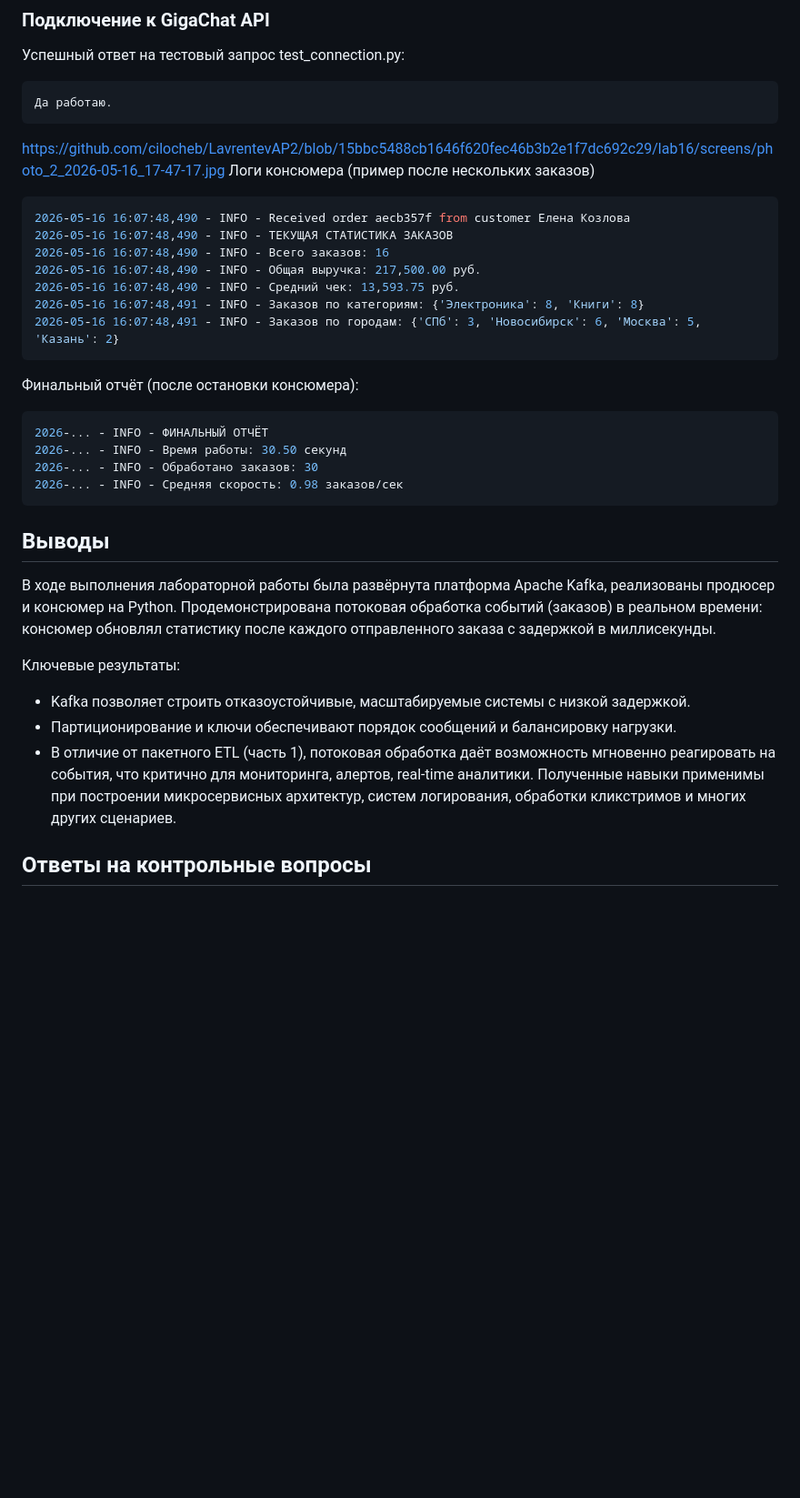
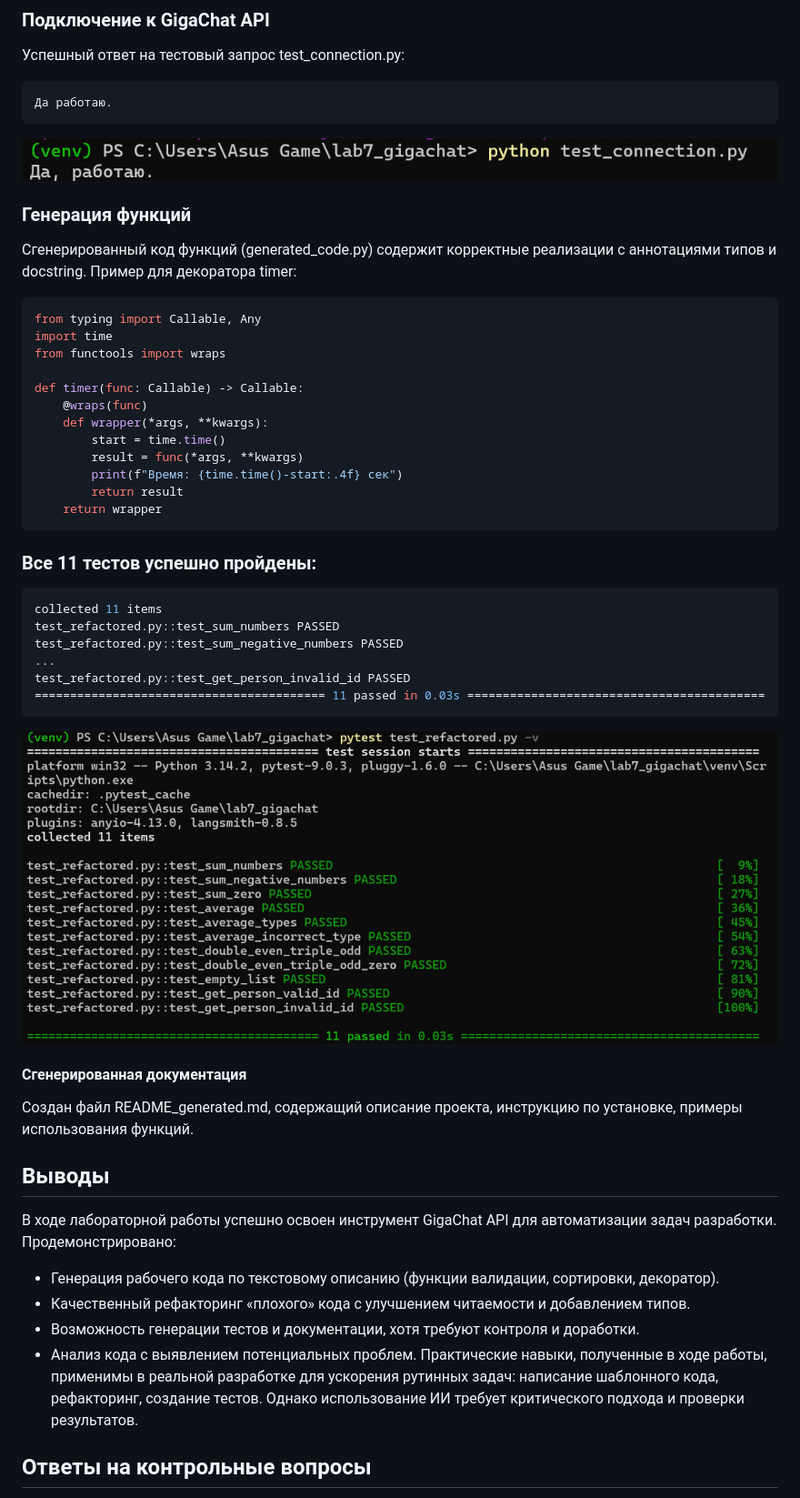
Before and after one commit to cilocheb/LavrentevAP2, a Markdown page: lab16/report.md, the part around one of its changes. Shown at 91% size. GitHub-like rendering; blank space fills up the shorter version.

````diff
--- a/lab16/report.md
+++ b/lab16/report.md
@@ -90,33 +90,41 @@ def validate_email(email: str) -> bool:
 ```bash
 Да работаю.
 ```
-[https://github.com/cilocheb/LavrentevAP2/blob/15bbc5488cb1646f620fec46b3b2e1f7dc692c29/lab16/screens/photo_2_2026-05-16_17-47-17.jpg](https://raw.githubusercontent.com/cilocheb/LavrentevAP2/refs/heads/main/lab16/screens/photo_2_2026-05-16_17-47-17.jpg)
-Логи консюмера (пример после нескольких заказов)
+![Скриншот 1](screens/photo_2_2026-05-16_17-47-17.jpg)
+### Генерация функций
+Сгенерированный код функций (generated_code.py) содержит корректные реализации с аннотациями типов и docstring. Пример для декоратора timer:
+```python
+from typing import Callable, Any
+import time
+from functools import wraps
+
+def timer(func: Callable) -> Callable:
+    @wraps(func)
+    def wrapper(*args, **kwargs):
+        start = time.time()
+        result = func(*args, **kwargs)
+        print(f"Время: {time.time()-start:.4f} сек")
+        return result
+    return wrapper
+```
+### Все 11 тестов успешно пройдены:
 ```bash
-2026-05-16 16:07:48,490 - INFO - Received order aecb357f from customer Елена Козлова
-2026-05-16 16:07:48,490 - INFO - ТЕКУЩАЯ СТАТИСТИКА ЗАКАЗОВ
-2026-05-16 16:07:48,490 - INFO - Всего заказов: 16
-2026-05-16 16:07:48,490 - INFO - Общая выручка: 217,500.00 руб.
-2026-05-16 16:07:48,490 - INFO - Средний чек: 13,593.75 руб.
-2026-05-16 16:07:48,491 - INFO - Заказов по категориям: {'Электроника': 8, 'Книги': 8}
-2026-05-16 16:07:48,491 - INFO - Заказов по городам: {'СПб': 3, 'Новосибирск': 6, 'Москва': 5, 'Казань': 2}
+collected 11 items
+test_refactored.py::test_sum_numbers PASSED
+test_refactored.py::test_sum_negative_numbers PASSED
+...
+test_refactored.py::test_get_person_invalid_id PASSED
+========================================= 11 passed in 0.03s ==========================================
 ```
-Финальный отчёт (после остановки консюмера):
-```bash
-2026-... - INFO - ФИНАЛЬНЫЙ ОТЧЁТ
-2026-... - INFO - Время работы: 30.50 секунд
-2026-... - INFO - Обработано заказов: 30
-2026-... - INFO - Средняя скорость: 0.98 заказов/сек
-```
+![Скриншот 1](screens/photo_1_2026-05-16_17-47-17.jpg)
+#### Сгенерированная документация
+Создан файл README_generated.md, содержащий описание проекта, инструкцию по установке, примеры использования функций.
 ## Выводы
-В ходе выполнения лабораторной работы была развёрнута платформа Apache Kafka, реализованы продюсер и консюмер на Python. Продемонстрирована потоковая обработка событий (заказов) в реальном времени: консюмер обновлял статистику после каждого отправленного заказа с задержкой в миллисекунды.
-
-Ключевые результаты:
-- Kafka позволяет строить отказоустойчивые, масштабируемые системы с низкой задержкой.
-- Партиционирование и ключи обеспечивают порядок сообщений и балансировку нагрузки.
-- В отличие от пакетного ETL (часть 1), потоковая обработка даёт возможность мгновенно реагировать на события, что критично для мониторинга, алертов, real-time аналитики.
-Полученные навыки применимы при построении микросервисных архитектур, систем логирования, обработки кликстримов и многих других сценариев.
-
-
+В ходе лабораторной работы успешно освоен инструмент GigaChat API для автоматизации задач разработки. Продемонстрировано:
+- Генерация рабочего кода по текстовому описанию (функции валидации, сортировки, декоратор).
+- Качественный рефакторинг «плохого» кода с улучшением читаемости и добавлением типов.
+- Возможность генерации тестов и документации, хотя требуют контроля и доработки.
+- Анализ кода с выявлением потенциальных проблем.
+Практические навыки, полученные в ходе работы, применимы в реальной разработке для ускорения рутинных задач: написание шаблонного кода, рефакторинг, создание тестов. Однако использование ИИ требует критического подхода и проверки результатов.
 ## Ответы на контрольные вопросы
 
````
Also changed, not shown: other parts of lab16/report.md (+19 -30 lines).
